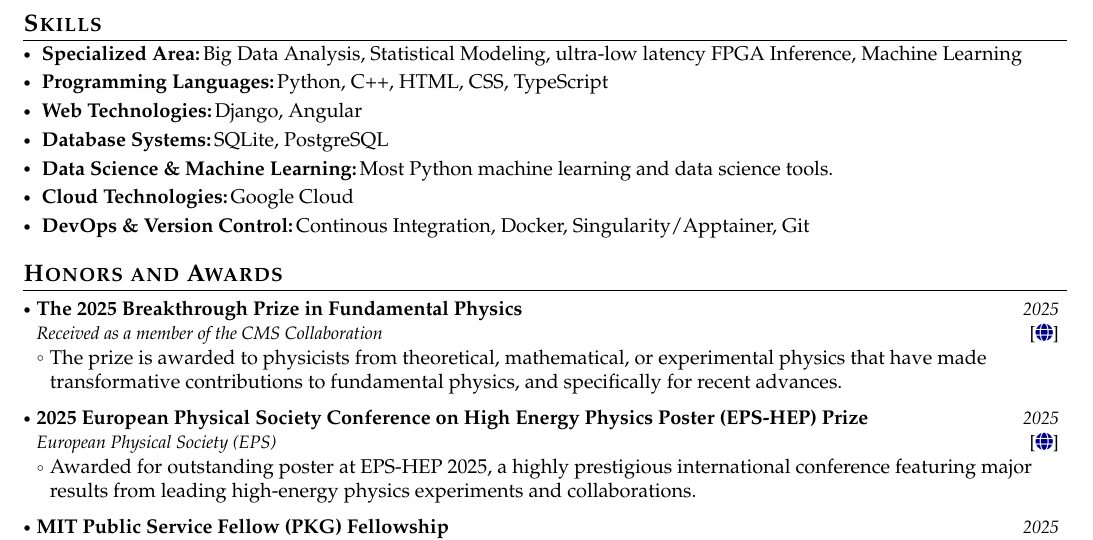
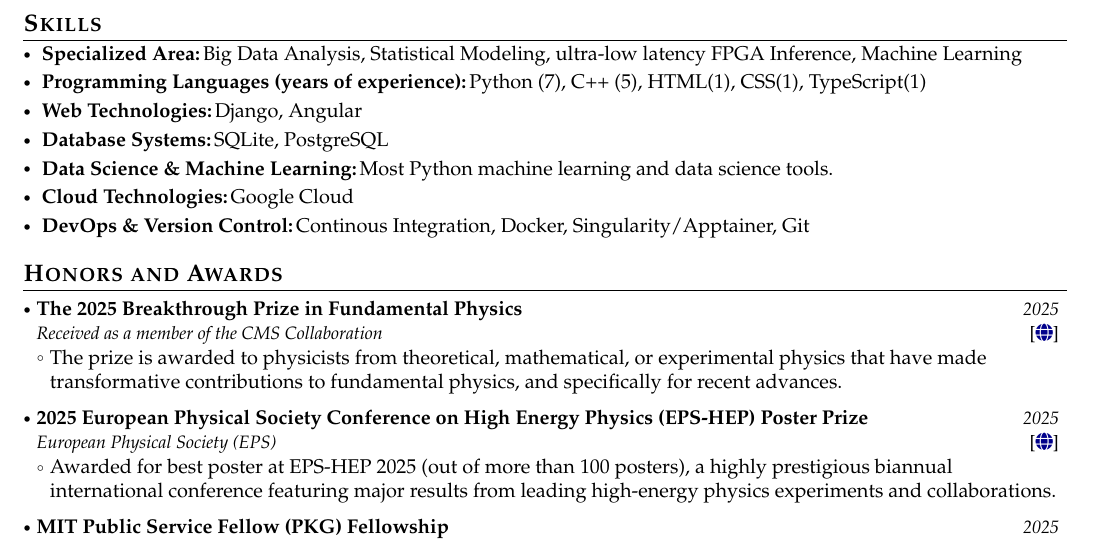
Before and after one commit to Duchstf/duchstf.github.io, a LaTeX document (main.tex): part of page 2 of 2, cut so that both start at the same text. Compiled offline with pdfLaTeX.

Commit message:
Updates from Overleaf

```diff
--- a/main.tex
+++ b/main.tex
@@ -263,8 +263,8 @@ High-energy physicist specializing in machine learning, data science, and real-t
  \resumeHeadingSkillStart
     \resumeSubItem{Specialized Area:}
     {Big Data Analysis, Statistical Modeling, ultra-low latency FPGA Inference, Machine Learning}
-  \resumeSubItem{Programming Languages:}
-    {Python, C++, HTML, CSS, TypeScript}
+  \resumeSubItem{Programming Languages (years of experience):}
+    {Python (7), C++ (5), HTML(1), CSS(1), TypeScript(1)}
   \resumeSubItem{Web Technologies:}
     {Django, Angular}
   \resumeSubItem{Database Systems:}
@@ -291,12 +291,12 @@ High-energy physicist specializing in machine learning, data science, and real-t
 \resumeItemListEnd
 
 \resumeProject
-  {2025 European Physical Society Conference on High Energy Physics Poster (EPS-HEP) Prize}
+  {2025 European Physical Society Conference on High Energy Physics (EPS-HEP) Poster Prize}
   {European Physical Society (EPS)}
   {2025}
-  {{}[\href{https://www.eps-hep2025.eu/}{\textcolor{darkblue}{\faIcon{globe}}}]}
+  {{}[\href{https://nextgentriggers.web.cern.ch/ps-hep-2025-poster-prize-goes-to-ngts-duc-minh-hoang/}{\textcolor{darkblue}{\faIcon{globe}}}]}
 \resumeItemListStart
-  \item Awarded for outstanding poster at EPS-HEP 2025, a highly prestigious international conference featuring major results from leading high-energy physics experiments and collaborations.
+  \item Awarded for best poster at EPS-HEP 2025 (out of more than 100 posters), a highly prestigious biannual international conference featuring major results from leading high-energy physics experiments and collaborations.
 \resumeItemListEnd
 
 \resumeProject
```
